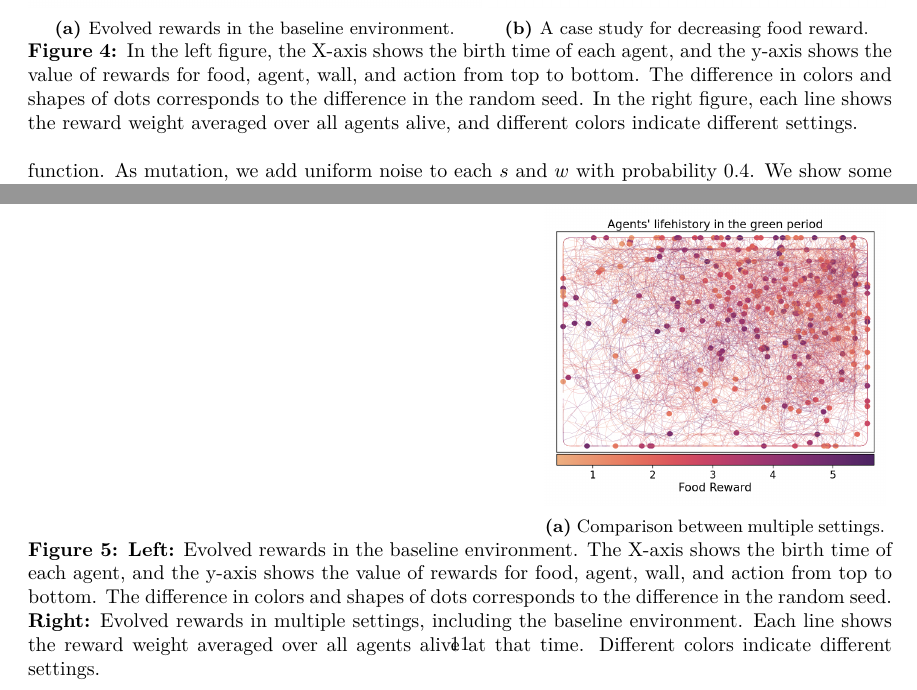
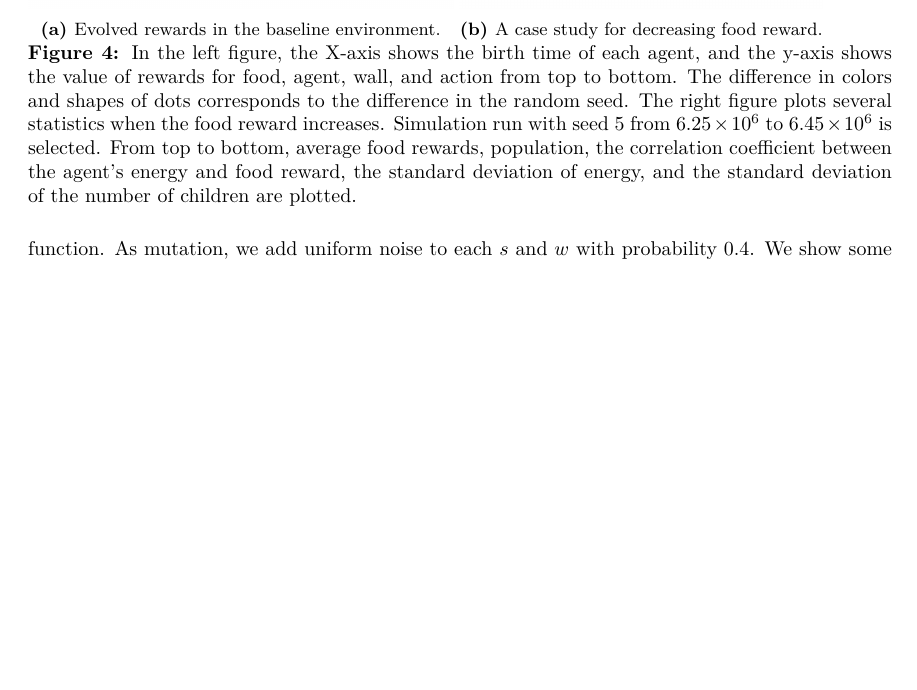
Before and after one commit to kngwyu/emevo-paper, a LaTeX paper (main.tex, which reads src/body.tex): two parts of pages 6 and 11 of 11 before the commit and part of page 6 of 10 after it, the two joined at a grey line, cut so that both start at the same text, the shorter picture padded with empty space. Compiled offline with pdfLaTeX.

Commit message:
overleaf

```diff
--- a/src/body.tex
+++ b/src/body.tex
@@ -133,19 +133,18 @@ We show the pseudocode of our entire simulation procedure in \cref{alg:reward-ev
 \section{Results}
 
 \begin{figure}[t]
-  \begin{subfigure}[t]{8cm}
+  \begin{subfigure}[t]{7.5cm}
     \centering
-    \includegraphics[width=8cm]{baseline.png}
+    \includegraphics[width=7.5cm]{baseline.png}
     \subcaption{Evolved rewards in the baseline environment.}\label{subfigure:bl}
   \end{subfigure}
-  \begin{subfigure}[t]{7cm}
+  \begin{subfigure}[t]{6.4cm}
     \centering
-    \includegraphics[width=7cm]{seed5-corr.png}
-    \subcaption{A case study for decreasing food reward.}\label{subfigure:bcomp}
+    \includegraphics[width=6.4cm]{seed5-corr.png}
+    \subcaption{A case study for decreasing food reward.}\label{subfigure:s5corr}
   \end{subfigure}
   \caption{
-    In the left figure, the X-axis shows the birth time of each agent, and the y-axis shows the value of rewards for food, agent, wall, and action from top to bottom. The difference in colors and shapes of dots corresponds to the difference in the random seed.
-    In the right figure, each line shows the reward weight averaged over all agents alive, and different colors indicate different settings.
+    In the left figure, the X-axis shows the birth time of each agent, and the y-axis shows the value of rewards for food, agent, wall, and action from top to bottom. The difference in colors and shapes of dots corresponds to the difference in the random seed. The right figure plots several statistics when the food reward increases. Simulation run with seed $5$ from \num{6.25e6} to \num{6.45e6} is selected. From top to bottom, average food rewards, population, the correlation coefficient between the agent's energy and food reward, the standard deviation of energy, and the standard deviation of the number of children are plotted.
   }\label{figure:baseline-result}
 \end{figure}
 
@@ -159,23 +158,21 @@ To confirm that
 the right figure in \cref{figure:baseline-result} shows the evolved reward weights with multiple settings.
 
 \begin{figure}[t]
-  \setkeys{Gin}{width=15.0cm, keepaspectratio}
-  \begin{subfigure}[t]{9cm}
+  \begin{subfigure}[t]{6cm}
     \centering
-    \includegraphics[width=9cm]{seed5-corr.png}
+    \includegraphics[width=6cm]{seed5-scatter-red.png}
   \end{subfigure}
   \begin{subfigure}[t]{6cm}
     \centering
-    \includegraphics[width=6cm]{seed5-scatter-red.png}
-    \includegraphics[width=6cm]{seed5-scatter-green.png}
-    \subcaption{Comparison between multiple settings.}\label{subfigure:bcomp}
+    \includegraphics[width=6cm]{resources/seed5-scatter-green.png}
   \end{subfigure}
   \caption{
-    \textbf{Left:} Evolved rewards in the baseline environment. The X-axis shows the birth time of each agent, and the y-axis shows the value of rewards for food, agent, wall, and action from top to bottom. The difference in colors and shapes of dots corresponds to the difference in the random seed.
-    \textbf{Right:} Evolved rewards in multiple settings, including the baseline environment. Each line shows the reward weight averaged over all agents alive at that time. Different colors indicate different settings.
+    Agent's life history corresponding to \cref{subfigure:s5corr}. The left figure corresponds to the period filled with red, and the right figure corresponds to the period filled with green. Lines show trajectories of agents, colored by their food reward weight. Dots show places where agents made a child.
   }\label{figure:baseline-result}
 \end{figure}
 
 Here is the conclusion.
 
+%   \textbf{Right:} Evolved rewards in multiple settings, including the baseline environment. Each line shows the reward weight averaged over all agents alive at that time. Different colors indicate different settings.
+
 \section{Conclusion}
```
Also changed, not shown: src/body.tex (2 more changed lines).
